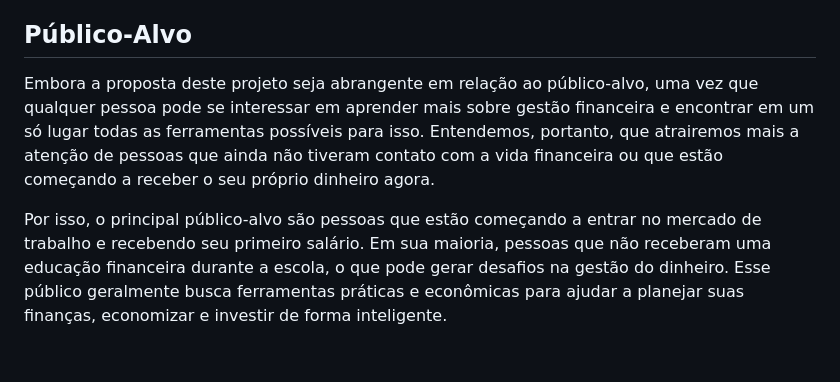
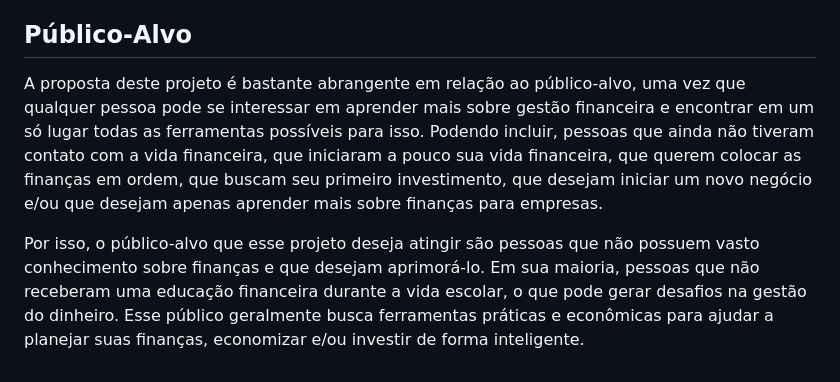
Before and after one commit to cicamodica/bmind, a Markdown page: documentos/01-Documentação de Contexto.md, the part around the change. Rendered like a GitHub page.

Commit message:
Update 01-Documentação de Contexto.md
Alteração no público-alvo (retirada da terceira pessoa e adicionada pessoa física)

```diff
--- a/documentos/01-Documentação de Contexto.md
+++ b/documentos/01-Documentação de Contexto.md
@@ -47,6 +47,6 @@ Além disso, uma pesquisa da Confederação Nacional de Dirigentes Lojistas (CND
 
 ## Público-Alvo
 
-Embora a proposta deste projeto seja abrangente em relação ao público-alvo, uma vez que qualquer pessoa pode se interessar em aprender mais sobre gestão financeira e encontrar em um só lugar todas as ferramentas possíveis para isso. Entendemos, portanto, que atrairemos mais a atenção de pessoas que ainda não tiveram contato com a vida financeira ou que estão começando a receber o seu próprio dinheiro agora.
+A proposta deste projeto é bastante abrangente em relação ao público-alvo, uma vez que qualquer pessoa pode se interessar em aprender mais sobre gestão financeira e encontrar em um só lugar todas as ferramentas possíveis para isso. Podendo incluir, pessoas que ainda não tiveram contato com a vida financeira, que iniciaram a pouco sua vida financeira, que querem colocar as finanças em ordem, que buscam seu primeiro investimento, que desejam iniciar um novo negócio e/ou que desejam apenas aprender mais sobre finanças para empresas.
 
-Por isso, o principal público-alvo são pessoas que estão começando a entrar no mercado de trabalho e recebendo seu primeiro salário. Em sua maioria, pessoas que não receberam uma educação financeira durante a escola, o que pode gerar desafios na gestão do dinheiro. Esse público geralmente busca ferramentas práticas e econômicas para ajudar a planejar suas finanças, economizar e investir de forma inteligente.
+Por isso, o público-alvo que esse projeto deseja atingir são pessoas que não possuem vasto conhecimento sobre finanças e que desejam aprimorá-lo. Em sua maioria, pessoas que não receberam uma educação financeira durante a vida escolar, o que pode gerar desafios na gestão do dinheiro. Esse público geralmente busca ferramentas práticas e econômicas para ajudar a planejar suas finanças, economizar e/ou investir de forma inteligente.
```
